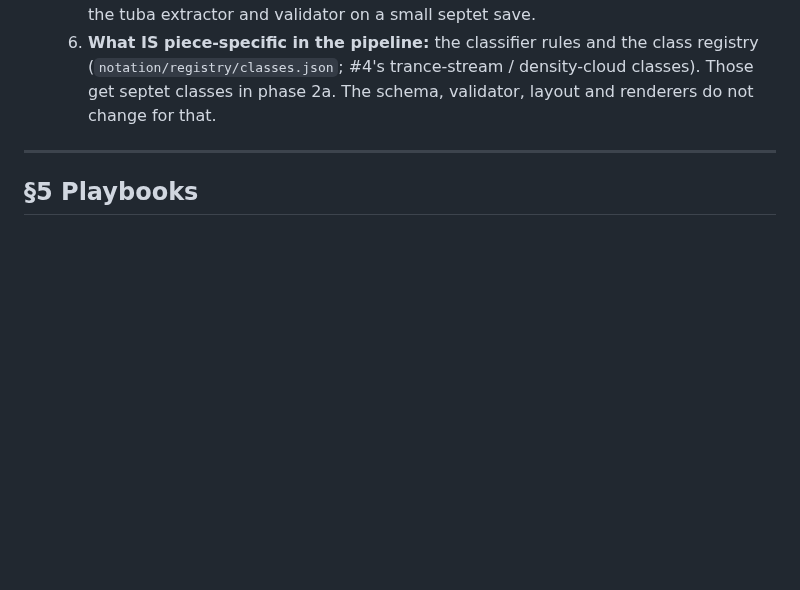
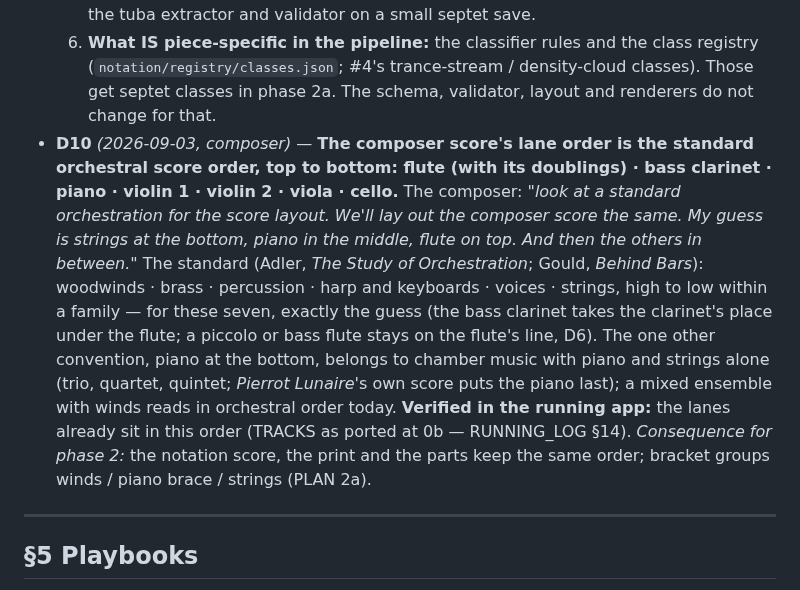
Before and after one commit to elosine/septet_2026, a Markdown page: docs/PROJECT_JOURNAL.md, the part around the change. Rendered like a GitHub page; blank space fills up the shorter version.

```diff
--- a/docs/PROJECT_JOURNAL.md
+++ b/docs/PROJECT_JOURNAL.md
@@ -283,6 +283,21 @@ sources; verified here only when they bite.)*
      registry (`notation/registry/classes.json`; #4's trance-stream / density-cloud
      classes). Those get septet classes in phase 2a. The schema, validator, layout and
      renderers do not change for that.
+- **D10** *(2026-09-03, composer)* — **The composer score's lane order is the standard
+  orchestral score order, top to bottom: flute (with its doublings) · bass clarinet · piano ·
+  violin 1 · violin 2 · viola · cello.** The composer: *"look at a standard orchestration for
+  the score layout. We'll lay out the composer score the same. My guess is strings at the
+  bottom, piano in the middle, flute on top. And then the others in between."* The standard
+  (Adler, *The Study of Orchestration*; Gould, *Behind Bars*): woodwinds · brass · percussion ·
+  harp and keyboards · voices · strings, high to low within a family — for these seven,
+  exactly the guess (the bass clarinet takes the clarinet's place under the flute; a piccolo
+  or bass flute stays on the flute's line, D6). The one other convention, piano at the
+  bottom, belongs to chamber music with piano and strings alone (trio, quartet, quintet;
+  *Pierrot Lunaire*'s own score puts the piano last); a mixed ensemble with winds reads in
+  orchestral order today. **Verified in the running app:** the lanes already sit in this
+  order (TRACKS as ported at 0b — RUNNING_LOG §14). *Consequence for phase 2:* the notation
+  score, the print and the parts keep the same order; bracket groups winds / piano brace /
+  strings (PLAN 2a).
 
 ---
 
```
Also changed, not shown: docs/PLAN.md (+2 -1 lines), docs/RUNNING_LOG.md (+31 -0 lines).
